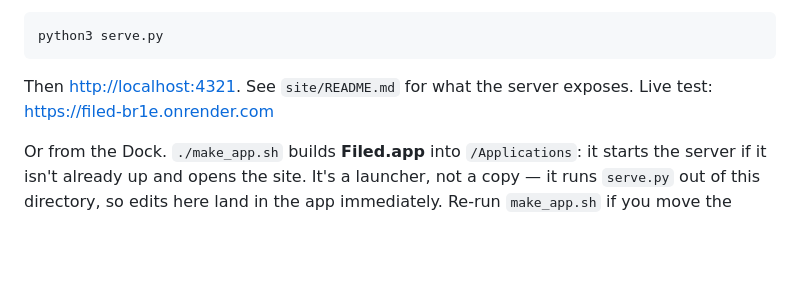
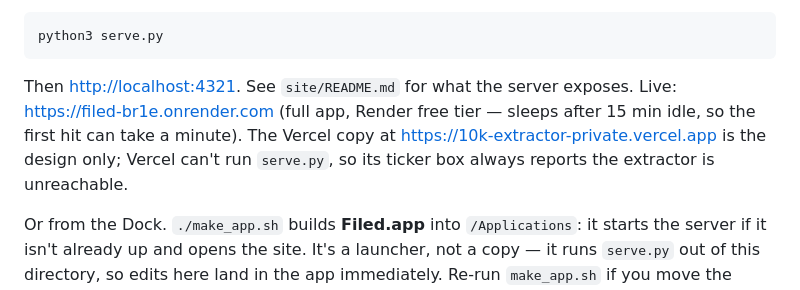
Before and after one commit to darrenyip88/10k-extractor, a Markdown page: README.md, the part around the change. Drawn GitHub-style; blank space fills up the shorter version.

Commit message:
README: Render is the live app, Vercel is design-only
Co-Authored-By: Claude Opus 5 <noreply@anthropic.com>

````diff
--- a/README.md
+++ b/README.md
@@ -24,7 +24,10 @@ python3 serve.py
 ```
 
 Then <http://localhost:4321>. See `site/README.md` for what the server exposes.
-Live test: <https://filed-br1e.onrender.com>
+Live: <https://filed-br1e.onrender.com> (full app, Render free tier — sleeps
+after 15 min idle, so the first hit can take a minute). The Vercel copy at
+<https://10k-extractor-private.vercel.app> is the design only; Vercel can't
+run `serve.py`, so its ticker box always reports the extractor is unreachable.
 
 Or from the Dock. `./make_app.sh` builds **Filed.app** into `/Applications`: it
 starts the server if it isn't already up and opens the site. It's a launcher,
````
